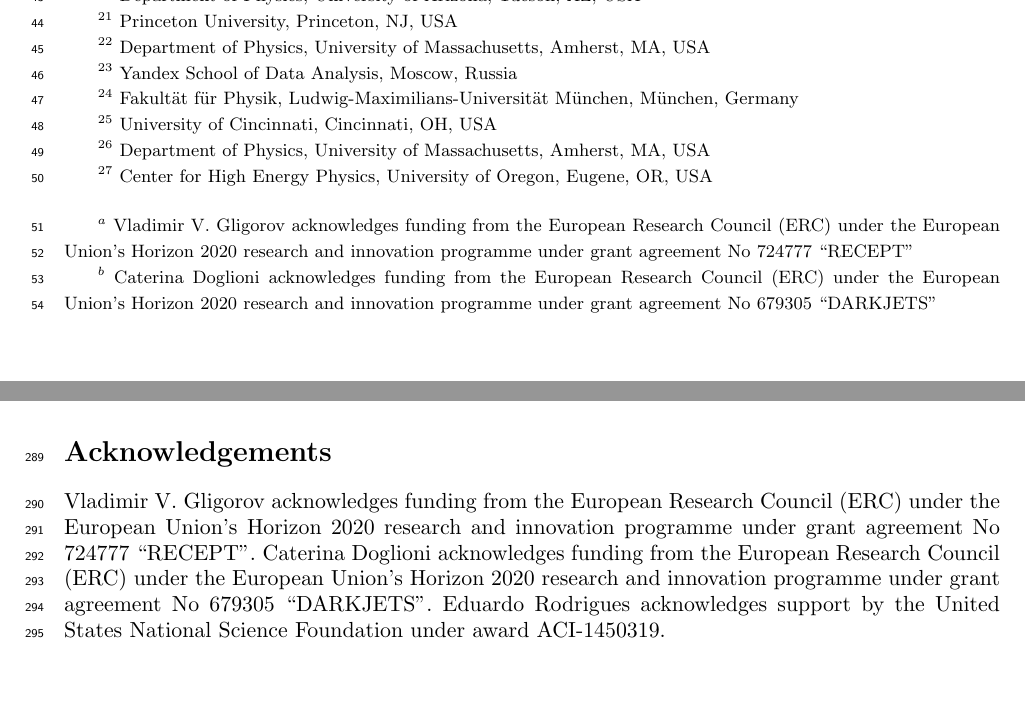
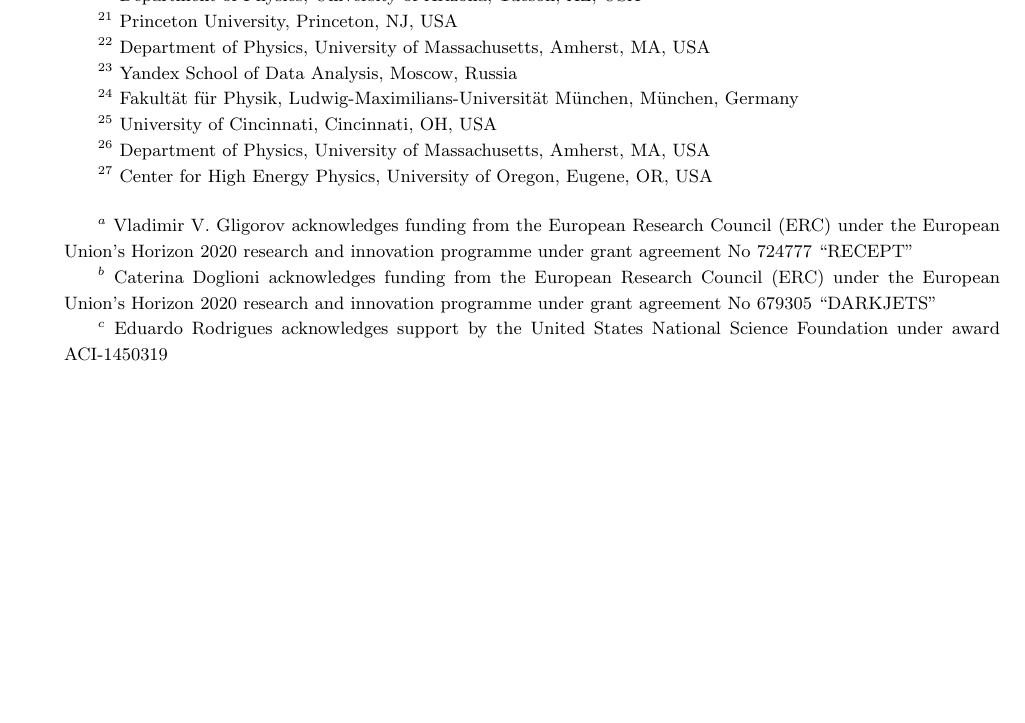
Before and after one commit to davidlange6/recoCWP, a LaTeX document (recoCWP.tex, which reads all.tex, authors.tex): two parts of pages 2 and 8 of 9 before the commit and part of page 2 of 8 after it, the two joined at a grey line, cut so that both start at the same text, the shorter picture padded with empty space. Compiled offline with pdfLaTeX.

Commit message:
aknow cleanups

```diff
--- a/all.tex
+++ b/all.tex
@@ -99,5 +99,5 @@ We have identified seven key areas where R\&D is necessary to enable the communi
 
 The success of this R\&D program will be intimately linked to challenges confronted in other areas of HEP computing, most notably the development of software frameworks which are able to support heterogeneous parallel architectures, including the associated data structures and I/O, the development of lightweight detector models which maintain physics precision with minimal timing and memory consequences for the reconstruction, enabling the use of offline analysis toolkits and methods within real-time analysis, and the ability to integrarte machine learning reconstruction algorithms being developed outside HEP into our workflows and apply them to our problems. For this reason perhaps the most important task ahead of us is to maintain the community which has coalesced together in this CWP process, so that the work done in these sometimes disparate areas of HEP fuses coherently together into a solution to the problems facing us over the next decade.
 
-\section*{Acknowledgements}
-Vladimir V. Gligorov acknowledges funding from the European Research Council (ERC) under the European Union's Horizon 2020 research and innovation programme under grant agreement No 724777 ``RECEPT''. Caterina Doglioni acknowledges funding from the European Research Council (ERC) under the European Union's Horizon 2020 research and innovation programme under grant agreement No 679305  ``DARKJETS''.  Eduardo Rodrigues acknowledges support by the United States National Science Foundation under award ACI-1450319.
+%\section*{Acknowledgements}
+%Vladimir V. Gligorov acknowledges funding from the European Research Council (ERC) under the European Union's Horizon 2020 research and innovation programme under grant agreement No 724777 ``RECEPT''. Caterina Doglioni acknowledges funding from the European Research Council (ERC) under the European Union's Horizon 2020 research and innovation programme under grant agreement No 679305  ``DARKJETS''.  Eduardo Rodrigues acknowledges support by the United States National Science Foundation under award ACI-1450319.
--- a/authors.tex
+++ b/authors.tex
@@ -72,3 +72,4 @@ Wuerthwein, Frank$^{18}$
 \bigskip
 \par {\footnotesize $^{a}$ Vladimir V. Gligorov acknowledges funding from the European Research Council (ERC) under the European Union's Horizon 2020 research and innovation programme under grant agreement No 724777 “RECEPT”}
 \par {\footnotesize $^{b}$ Caterina Doglioni acknowledges funding from the European Research Council (ERC) under the European Union's Horizon 2020 research and innovation programme under grant agreement No 679305 “DARKJETS”}
+\par {\footnotesize $^{c}$  Eduardo Rodrigues acknowledges support by the United States National Science Foundation under award ACI-1450319}
--- a/recoCWP.tex
+++ b/recoCWP.tex
@@ -52,7 +52,7 @@
 \def\s2i2{$S^2 I^2$}
 
 \begin{document}
-\linenumbers
+%\linenumbers
 \thispagestyle{empty}
 
 \input{titlepage.tex}
```
Also changed, not shown: allFull.tex (+2 -2 lines), recoCWPFull.tex (+1 -1 lines), authors.tex (2 more changed lines).
